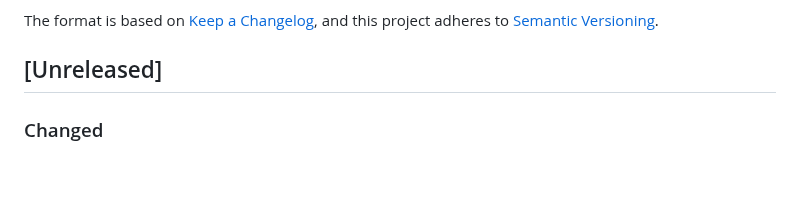
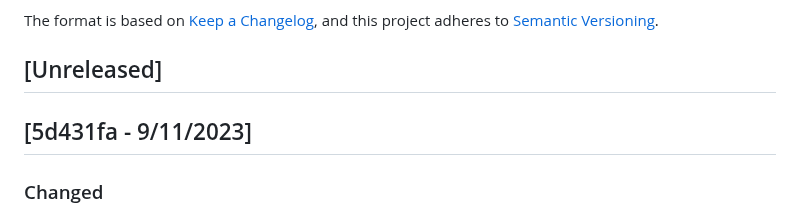
Before and after one commit to reloadclub-gg/reload-backend, a Markdown page: CHANGELOG.md, the part around the change. Drawn GitHub-style; blank space fills up the shorter version.

Commit message:
update changelog

```diff
--- a/CHANGELOG.md
+++ b/CHANGELOG.md
@@ -6,6 +6,8 @@ The format is based on [Keep a Changelog](https://keepachangelog.com/en/1.0.0/),
 and this project adheres to [Semantic Versioning](https://semver.org/spec/v2.0.0.html).
 
 ## [Unreleased]
+
+## [5d431fa - 9/11/2023]
 
 ### Changed
 
```
